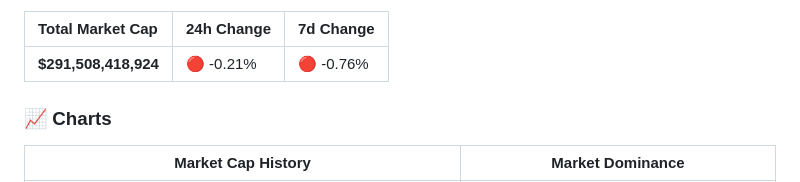
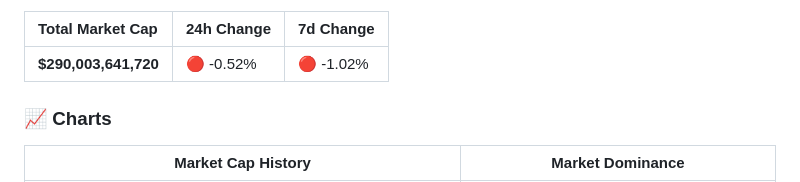
Before and after one commit to partrita/stablecoin-tracker, a Markdown page: README.md, the part around one of its changes. Rendered like a GitHub page.

Commit message:
data: update stablecoin market cap csv, plot, and README

```diff
--- a/README.md
+++ b/README.md
@@ -7,7 +7,7 @@
 
 | Total Market Cap | 24h Change | 7d Change |
 | :--- | :--- | :--- |
-| **$291,508,418,924** | 🔴 -0.21% | 🔴 -0.76% |
+| **$290,003,641,720** | 🔴 -0.52% | 🔴 -1.02% |
 
 ### 📈 Charts
 | Market Cap History | Market Dominance |
```
Also changed, not shown: other parts of README.md (+3 -3 lines), data/stablecoin_dominance_plot.png, data/stablecoin_marketcap_plot.png, 1 other file.
